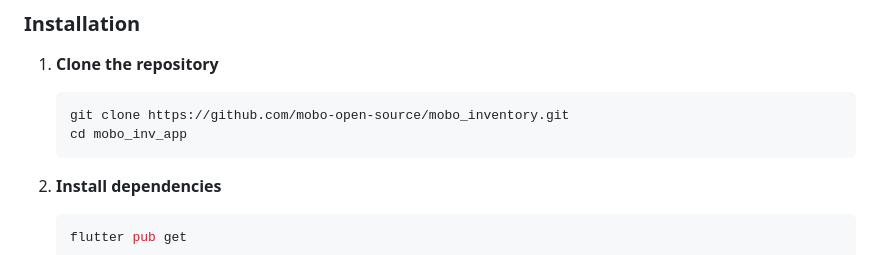
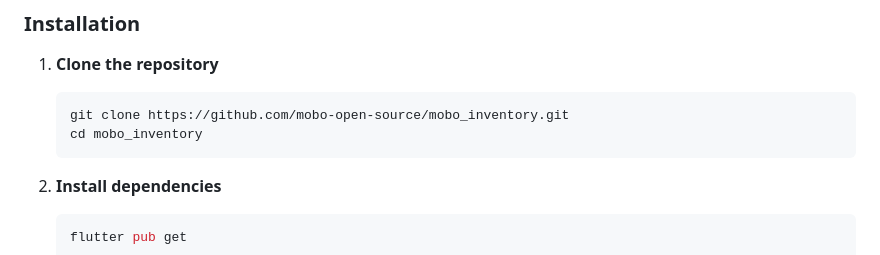
Before and after one commit to mobo-open-source/mobo_inventory, a Markdown page: README.md, the part around the change. GitHub-like rendering.

Commit message:
[UPDT] Update README.md

````diff
--- a/README.md
+++ b/README.md
@@ -81,7 +81,7 @@ Tested and verified on:
 1. **Clone the repository**
    ```bash
    git clone https://github.com/mobo-open-source/mobo_inventory.git
-   cd mobo_inv_app
+   cd mobo_inventory
    ```
 
 2. **Install dependencies**
````
